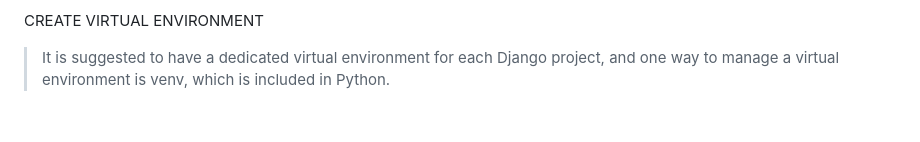
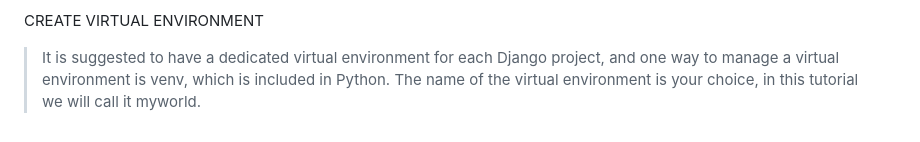
Before and after one commit to YVZYLDZ11/Django, a Markdown page: README.md, the part around the change. Rendered like a GitHub page.

```diff
--- a/README.md
+++ b/README.md
@@ -48,3 +48,4 @@ The developer provides the Model, the view and the template then just maps it to
 
 CREATE VIRTUAL ENVIRONMENT
 > It is suggested to have a dedicated virtual environment for each Django project, and one way to manage a virtual environment is venv, which is included in Python.
+> The name of the virtual environment is your choice, in this tutorial we will call it myworld.
```
